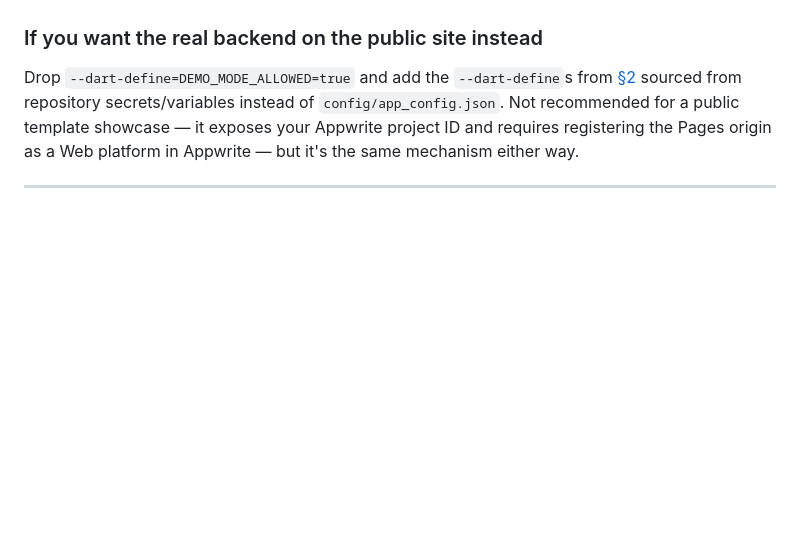
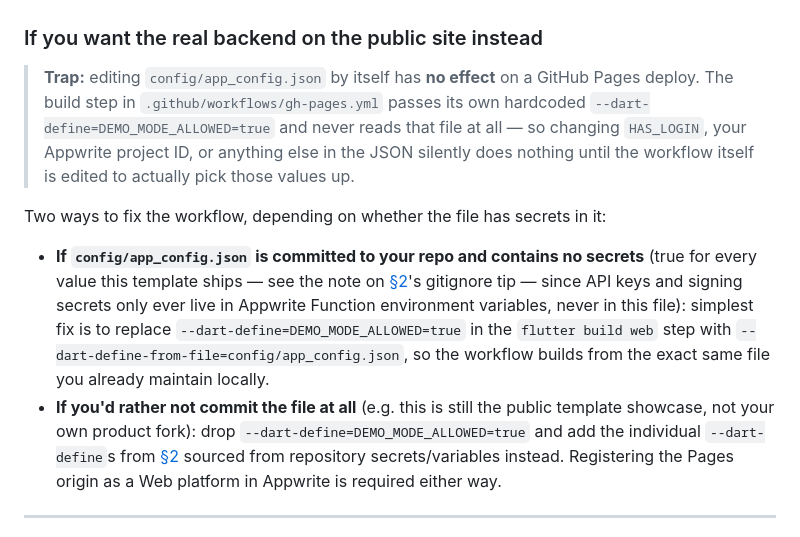
Before and after one commit to Cocotus/flutter_template_appwrite, a Markdown page: README.md, the part around the change. GitHub-like rendering; blank space fills up the shorter version.

Commit message:
Cross-link README sections and document the GitHub Pages config trap
Turn every "see section N / §N / Step N" prose reference into a real
relative anchor link, so the setup guide can be jumped around instead
of scrolled top to bottom.

Also document that editing config/app_config.json alone does nothing
for a GitHub Pages deploy unless the workflow's build step is changed
to read it (--dart-define-from-file), since the shipped workflow
builds with hardcoded --dart-define flags by default.

Co-Authored-By: Claude Sonnet 5 <noreply@anthropic.com>

```diff
--- a/README.md
+++ b/README.md
@@ -923,12 +923,29 @@ template.
 
 ### If you want the real backend on the public site instead
 
-Drop `--dart-define=DEMO_MODE_ALLOWED=true` and add the `--dart-define`s
-from [§2](#2-configure-the-project) sourced from repository secrets/variables instead of
-`config/app_config.json`. Not recommended for a public template showcase —
-it exposes your Appwrite project ID and requires registering the Pages
-origin as a Web platform in Appwrite — but it's the same mechanism either
-way.
+> **Trap:** editing `config/app_config.json` by itself has **no effect** on
+> a GitHub Pages deploy. The build step in `.github/workflows/gh-pages.yml`
+> passes its own hardcoded `--dart-define=DEMO_MODE_ALLOWED=true` and never
+> reads that file at all — so changing `HAS_LOGIN`, your Appwrite project
+> ID, or anything else in the JSON silently does nothing until the workflow
+> itself is edited to actually pick those values up.
+
+Two ways to fix the workflow, depending on whether the file has secrets in it:
+
+- **If `config/app_config.json` is committed to your repo and contains no
+  secrets** (true for every value this template ships — see the note on
+  [§2](#2-configure-the-project)'s gitignore tip — since API keys and
+  signing secrets only ever live in Appwrite Function environment
+  variables, never in this file): simplest fix is to replace
+  `--dart-define=DEMO_MODE_ALLOWED=true` in the `flutter build web` step
+  with `--dart-define-from-file=config/app_config.json`, so the workflow
+  builds from the exact same file you already maintain locally.
+- **If you'd rather not commit the file at all** (e.g. this is still the
+  public template showcase, not your own product fork): drop
+  `--dart-define=DEMO_MODE_ALLOWED=true` and add the individual
+  `--dart-define`s from [§2](#2-configure-the-project) sourced from
+  repository secrets/variables instead. Registering the Pages origin as a
+  Web platform in Appwrite is required either way.
 
 ---
 
```
